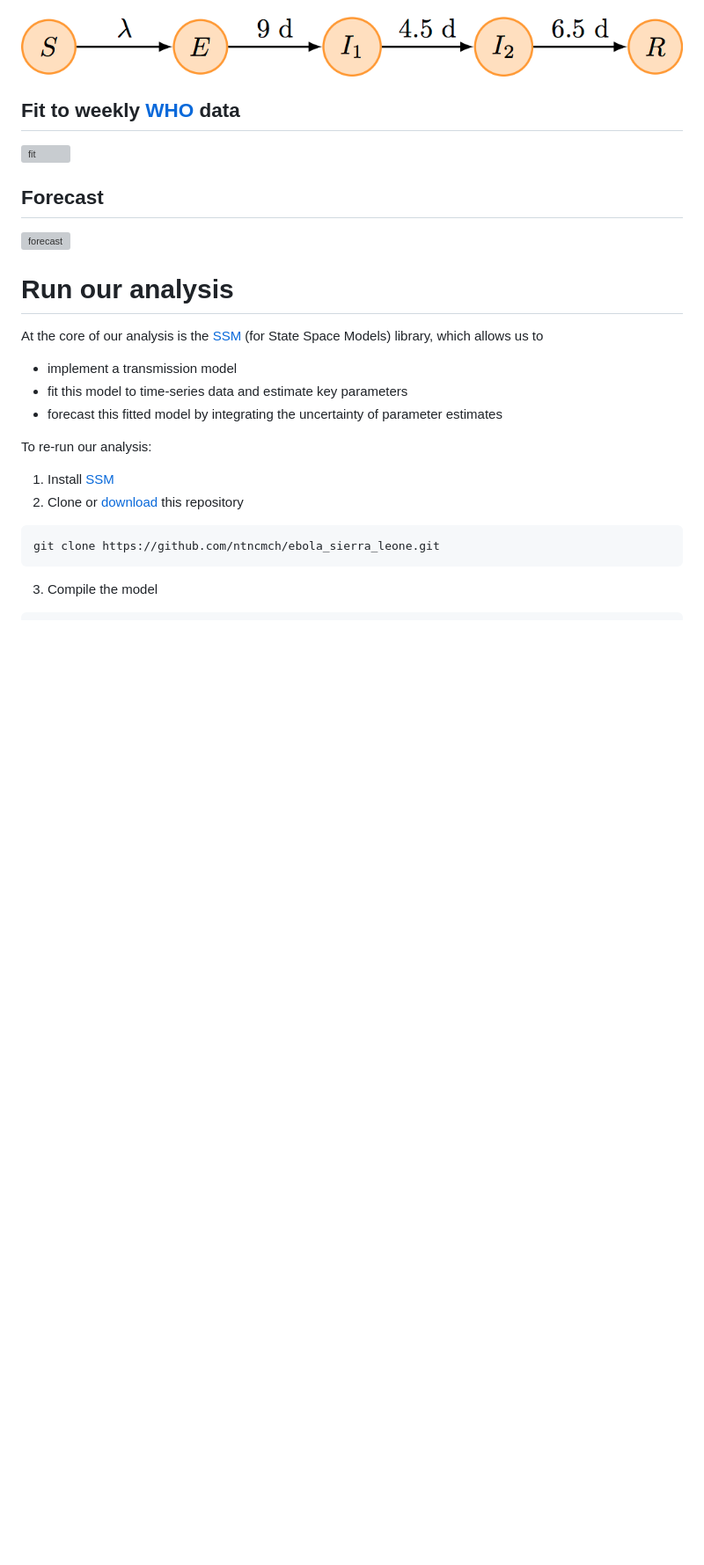
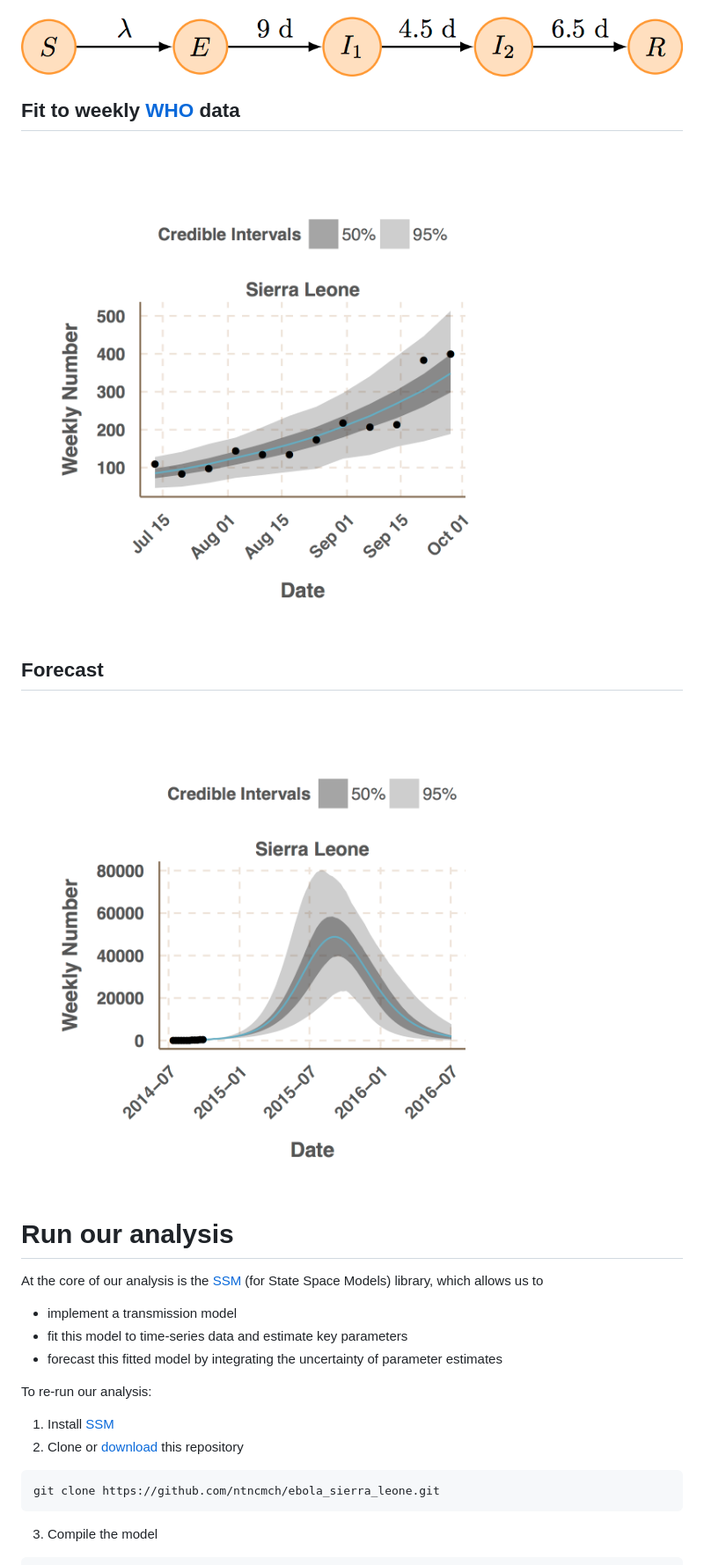
Before and after one commit to ntncmch/ebola_sierra_leone, a Markdown page: README.md, the part around the change. Shown: that part at 88% size. GitHub-like rendering; pictures changed too: figures/fit_inc_exp_no_improvement.png (added), figures/fit_inc_ran_fit_nature_geobs_SL.png (added); blank space fills up the shorter version; grey boxes are pictures that could not be loaded.

Commit message:
convert to png
tmp fix

```diff
--- a/README.md
+++ b/README.md
@@ -16,11 +16,11 @@ We use a SEIR model accounting for delay in reporting. All durations (incubation
 ![model](figures/ebola_SL.png)
 
 ## Fit to weekly [WHO]() data
-![fit](SSM/mcmc/figures/fit_inc_ran_fit_nature_geobs_SL.pdf)
+![fit](figures/fit_inc_ran_fit_nature_geobs_SL.png)
 
 ## Forecast
 
-![forecast](SSM/forecast/no_improvement/figures/fit_inc_exp_no_improvement.pdf)
+![forecast](figures/fit_inc_exp_no_improvement.png)
 
 
 # Run our analysis
```
